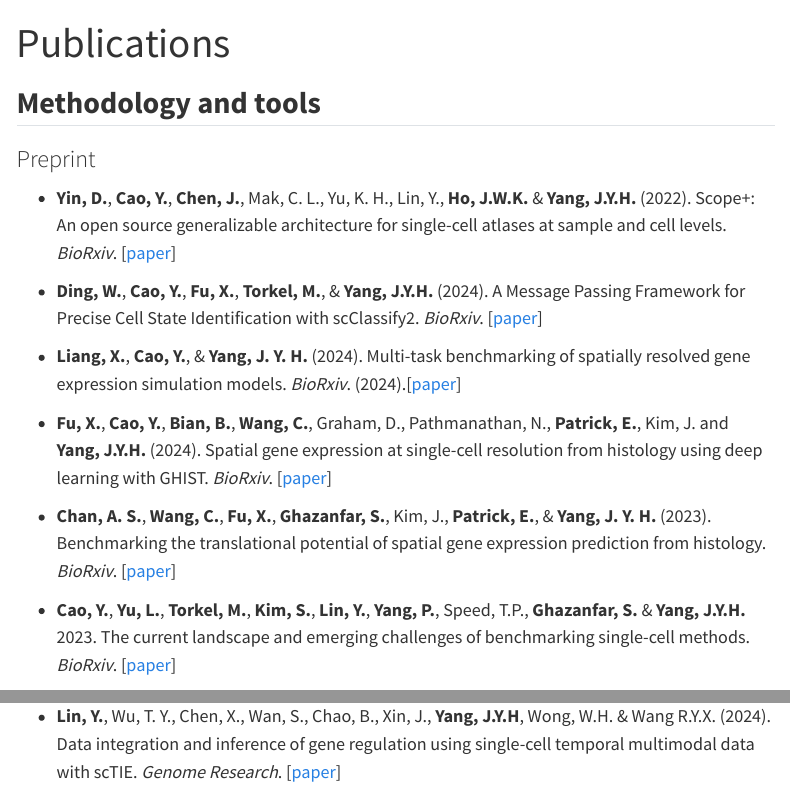
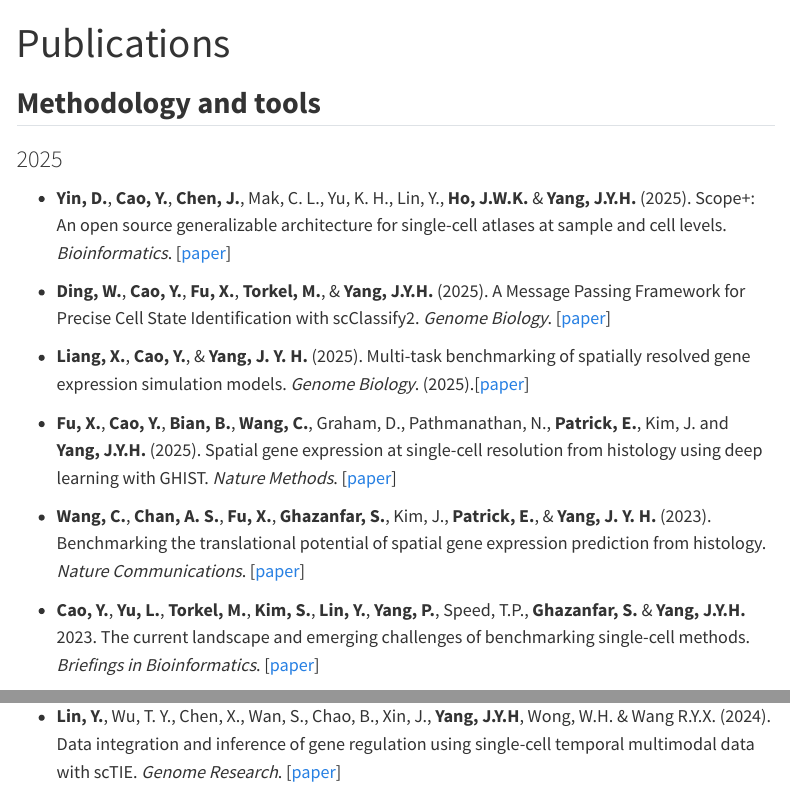
Before and after one commit to SydneyBioX/scdney, a Quarto document (Publications.qmd): the page in a window 1100 px wide, from its top, and a second part further down, joined at a grey line. Rendered offline with R 4.5, knitr and Pandoc in place of Quarto, with nearby package versions; menus at the side of the page are left out.

Commit message:
Update Publications.qmd

```diff
--- a/Publications.qmd
+++ b/Publications.qmd
@@ -4,22 +4,23 @@ title: "Publications"
 
 ## **Methodology and tools**
 
-### Preprint
 
-+ <font size="+1"> **Yin, D.**, **Cao, Y.**, **Chen, J.**, Mak, C. L., Yu, K. H., Lin, Y., **Ho, J.W.K.** & **Yang, J.Y.H.** (2022). Scope+: An open source generalizable architecture for single-cell atlases at sample and cell levels. *BioRxiv*. [[paper](https://doi.org/10.1101/2022.12.03.518997)]</font>
+### 2025
+
++ <font size="+1"> **Yin, D.**, **Cao, Y.**, **Chen, J.**, Mak, C. L., Yu, K. H., Lin, Y., **Ho, J.W.K.** & **Yang, J.Y.H.** (2025). Scope+: An open source generalizable architecture for single-cell atlases at sample and cell levels. *Bioinformatics*. [[paper](https://academic.oup.com/bioinformatics/article/41/1/btae727/7929810)]</font>
 
 
-+ <font size="+1"> **Ding, W.**, **Cao, Y.**, **Fu, X.**, **Torkel, M.**, & **Yang, J.Y.H.** (2024). A Message Passing Framework for Precise Cell State Identification with scClassify2. *BioRxiv*. [[paper](https://doi.org/10.1101/2024.06.26.600770)]</font>
++ <font size="+1"> **Ding, W.**, **Cao, Y.**, **Fu, X.**, **Torkel, M.**, & **Yang, J.Y.H.** (2025). A Message Passing Framework for Precise Cell State Identification with scClassify2. *Genome Biology*. [[paper](https://genomebiology.biomedcentral.com/articles/10.1186/s13059-025-03722-3)]</font>
 
 
-+ <font size="+1"> **Liang, X.**, **Cao, Y.**, & **Yang, J. Y. H.** (2024). Multi-task benchmarking of spatially resolved gene expression simulation models.  *BioRxiv*. (2024).[[paper](https://doi.org/10.1101/2024.05.29.596418)]</font>
++ <font size="+1"> **Liang, X.**, **Cao, Y.**, & **Yang, J. Y. H.** (2025). Multi-task benchmarking of spatially resolved gene expression simulation models.  *Genome Biology*. (2025).[[paper](https://genomebiology.biomedcentral.com/articles/10.1186/s13059-025-03505-w)]</font>
 
-+ <font size="+1"> **Fu, X.**, **Cao, Y.**, **Bian, B.**, **Wang, C.**, Graham, D., Pathmanathan, N., **Patrick, E.**, Kim, J. and **Yang, J.Y.H.** (2024). Spatial gene expression at single-cell resolution from histology using deep learning with GHIST.  *BioRxiv*. [[paper](https://doi.org/10.1101/2024.07.02.601790)]</font>
++ <font size="+1"> **Fu, X.**, **Cao, Y.**, **Bian, B.**, **Wang, C.**, Graham, D., Pathmanathan, N., **Patrick, E.**, Kim, J. and **Yang, J.Y.H.** (2025). Spatial gene expression at single-cell resolution from histology using deep learning with GHIST.  *Nature Methods*. [[paper](https://www.nature.com/articles/s41592-025-02795-z)]</font>
 
 
-+ <font size="+1"> **Chan, A. S.**, **Wang, C.**, **Fu, X.**, **Ghazanfar, S.**, Kim, J., **Patrick, E.**, & **Yang, J. Y. H.** (2023). Benchmarking the translational potential of spatial gene expression prediction from histology. *BioRxiv*. [[paper](https://doi.org/10.1101/2023.12.12.571251)]</font>
++ <font size="+1">  **Wang, C.**, **Chan, A. S.**, **Fu, X.**, **Ghazanfar, S.**, Kim, J., **Patrick, E.**, & **Yang, J. Y. H.** (2023). Benchmarking the translational potential of spatial gene expression prediction from histology. *Nature Communications*. [[paper](https://www.nature.com/articles/s41467-025-56618-y)]</font>
 
-+ <font size="+1"> **Cao, Y.**, **Yu, L.**, **Torkel, M.**, **Kim, S.**, **Lin, Y.**, **Yang, P.**, Speed, T.P., **Ghazanfar, S.** & **Yang, J.Y.H.** 2023. The current landscape and emerging challenges of benchmarking single-cell methods.  *BioRxiv*. [[paper](https://doi.org/10.1101/2023.12.19.572303)]</font>
++ <font size="+1"> **Cao, Y.**, **Yu, L.**, **Torkel, M.**, **Kim, S.**, **Lin, Y.**, **Yang, P.**, Speed, T.P., **Ghazanfar, S.** & **Yang, J.Y.H.** 2023. The current landscape and emerging challenges of benchmarking single-cell methods.  *Briefings in Bioinformatics*. [[paper](https://academic.oup.com/bib/article/26/5/bbaf380/8273832)]</font>
 
 
 
```
